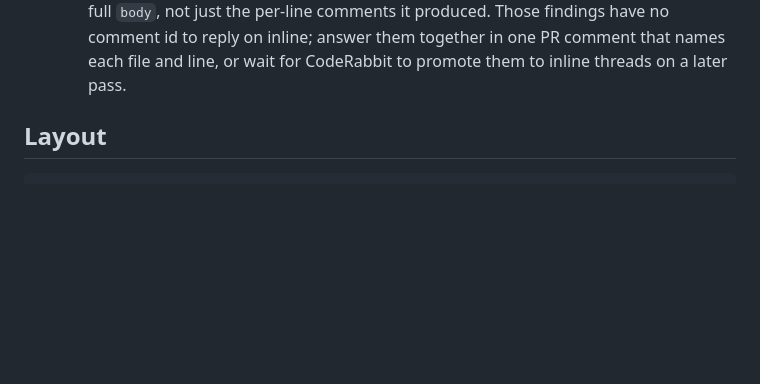
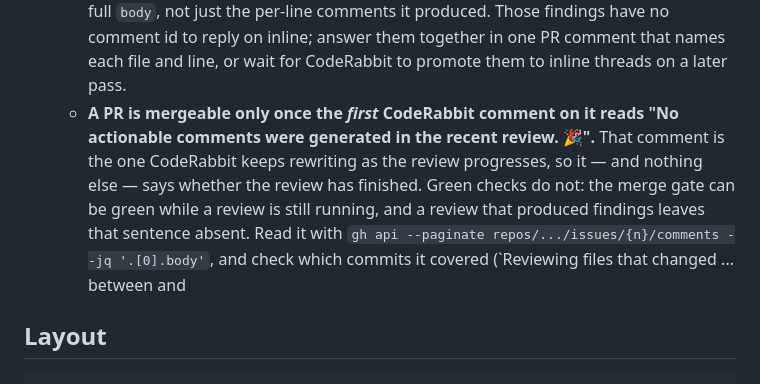
Before and after one commit to garnizeh/draughts, a Markdown page: CLAUDE.md, the part around the change. GitHub-like rendering; blank space fills up the shorter version.

Commit message:
Make the CodeRabbit completion sentence the merge signal
Green checks say the gate passed, not that the review finished — the two are
independent, and CodeRabbit rewrites its first PR comment as it goes rather
than posting a new one when it is done. So the sentence in that comment is the
only signal there is, and the harness now says which sentence, where to read
it, and how to tell whether it covers the commits actually pushed.

Learned on #95, where the first comment carried the phrase and named the exact
range it had reviewed (d1d0258..181a6d0).

Co-Authored-By: Claude Opus 5 <noreply@anthropic.com>

```diff
--- a/CLAUDE.md
+++ b/CLAUDE.md
@@ -125,6 +125,17 @@ until `tests/load.rs`'s `todo!()` bodies are implemented.
     comment id to reply on inline; answer them together in one PR comment
     that names each file and line, or wait for CodeRabbit to promote them to
     inline threads on a later pass.
+  - **A PR is mergeable only once the *first* CodeRabbit comment on it reads
+    "No actionable comments were generated in the recent review. 🎉".** That
+    comment is the one CodeRabbit keeps rewriting as the review progresses, so
+    it — and nothing else — says whether the review has finished. Green checks
+    do not: the merge gate can be green while a review is still running, and a
+    review that produced findings leaves that sentence absent. Read it with
+    `gh api --paginate repos/.../issues/{n}/comments --jq '.[0].body'`, and
+    check which commits it covered (`Reviewing files that changed ... between
+    <base> and <head>`) — the sentence is only about the run that produced it,
+    so a phrase from before the last push says nothing about what was pushed
+    after. Merge without it only when the user says so explicitly.
 
 ## Layout
 
```
